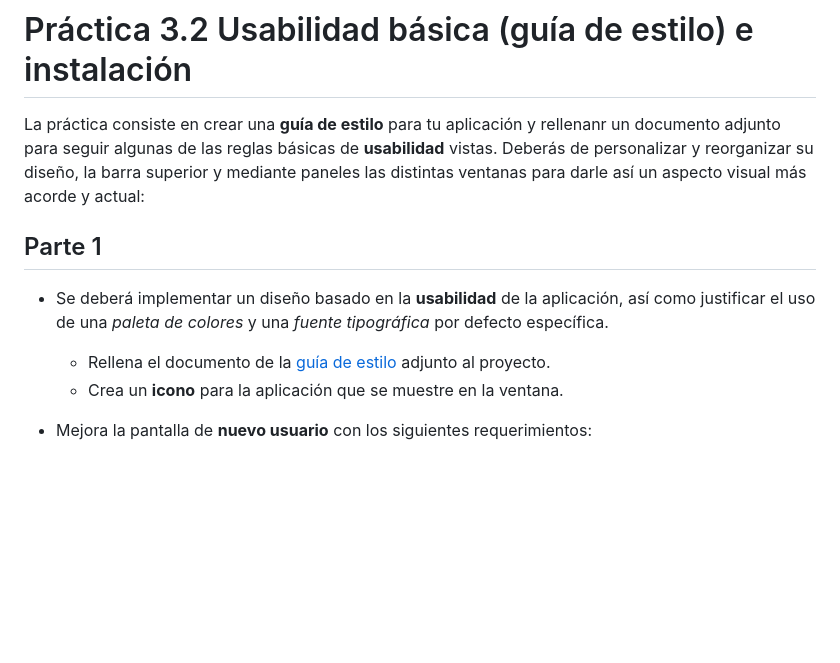
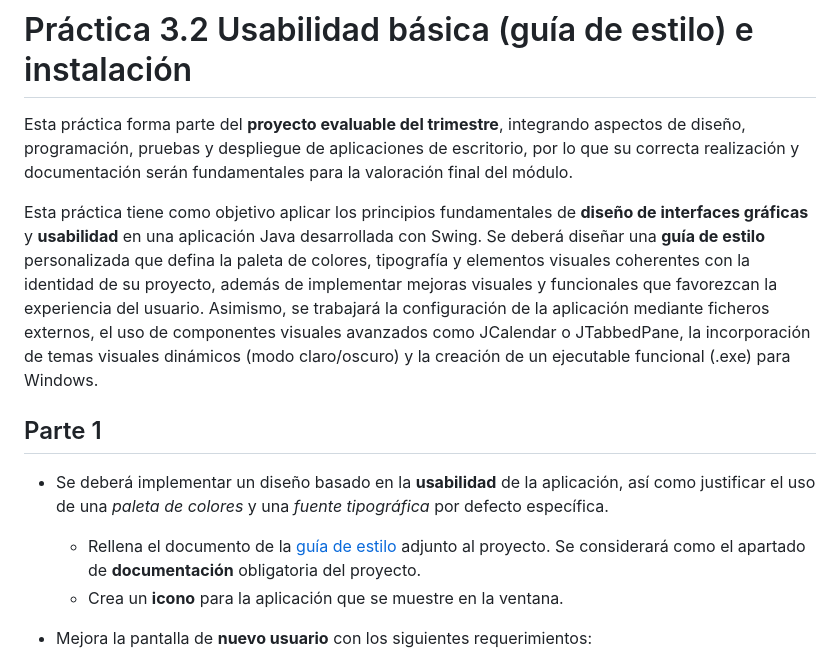
Before and after one commit to javiertraseira/practica3-2-DI, a Markdown page: README.md, the part around one of its changes. GitHub-like rendering; blank space fills up the shorter version.

```diff
--- a/README.md
+++ b/README.md
@@ -1,11 +1,15 @@
 # Práctica 3.2 Usabilidad básica (guía de estilo) e instalación
 
-La práctica consiste en crear una **guía de estilo** para tu aplicación y rellenanr un documento adjunto para seguir algunas de las reglas básicas de **usabilidad** vistas. Deberás de personalizar y reorganizar su diseño, la barra superior y mediante paneles las distintas ventanas para darle así un aspecto visual más acorde y actual:
+Esta práctica forma parte del **proyecto evaluable del trimestre**, integrando aspectos de diseño, programación, pruebas y despliegue de aplicaciones de escritorio, por lo que su correcta realización y documentación serán fundamentales para la valoración final del módulo.
+
+Esta práctica tiene como objetivo aplicar los principios fundamentales de **diseño de interfaces gráficas** y **usabilidad** en una aplicación Java desarrollada con Swing. Se deberá diseñar una **guía de estilo** personalizada que defina la paleta de colores, tipografía y elementos visuales coherentes con la identidad de su proyecto, además de implementar mejoras visuales y funcionales que favorezcan la experiencia del usuario.
+Asimismo, se trabajará la configuración de la aplicación mediante ficheros externos, el uso de componentes visuales avanzados como JCalendar o JTabbedPane, la incorporación de temas visuales dinámicos (modo claro/oscuro) y la creación de un ejecutable funcional (.exe) para Windows.
+
 
 ## Parte 1
 
 -   Se deberá implementar un diseño basado en la **usabilidad** de la aplicación, así como justificar el uso de una *paleta de colores* y una *fuente tipográfica* por defecto específica.
-	- Rellena el documento de la [guía de estilo](Plantilla_guia_de_estilo.md) adjunto al proyecto.
+	- Rellena el documento de la [guía de estilo](Plantilla_guia_de_estilo.md) adjunto al proyecto. Se considerará como el apartado de **documentación** obligatoria del proyecto.
 	- Crea un **icono** para la aplicación que se muestre en la ventana.
 
 
```
Also changed, not shown: other parts of README.md (+32 -27 lines), media/3605716fc96796a96a8819be129560a7.png (deleted), media/840647d950380324a5c3ae3b8fdee5f3.png, media/840647d950380324a5c3ae3b8fdee5f4.png (added).
